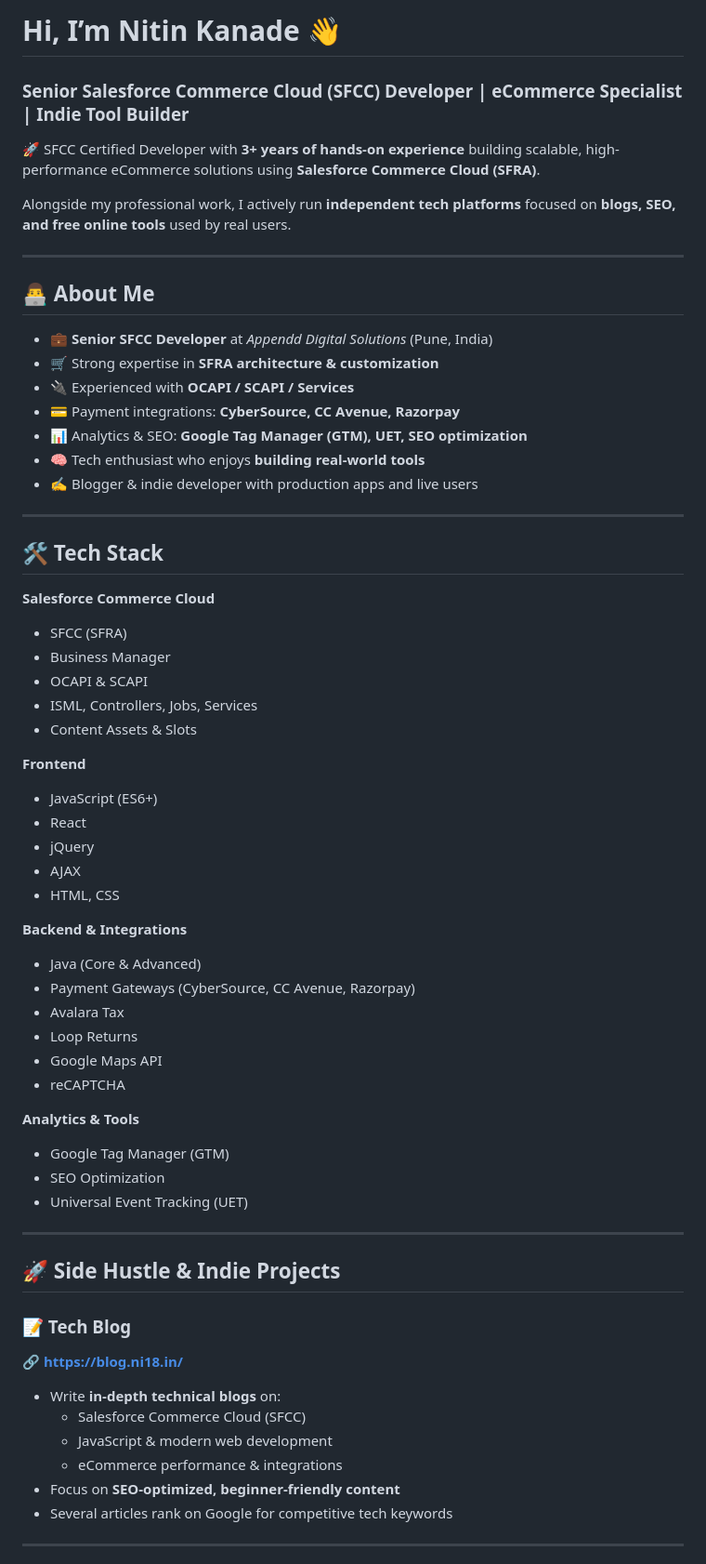
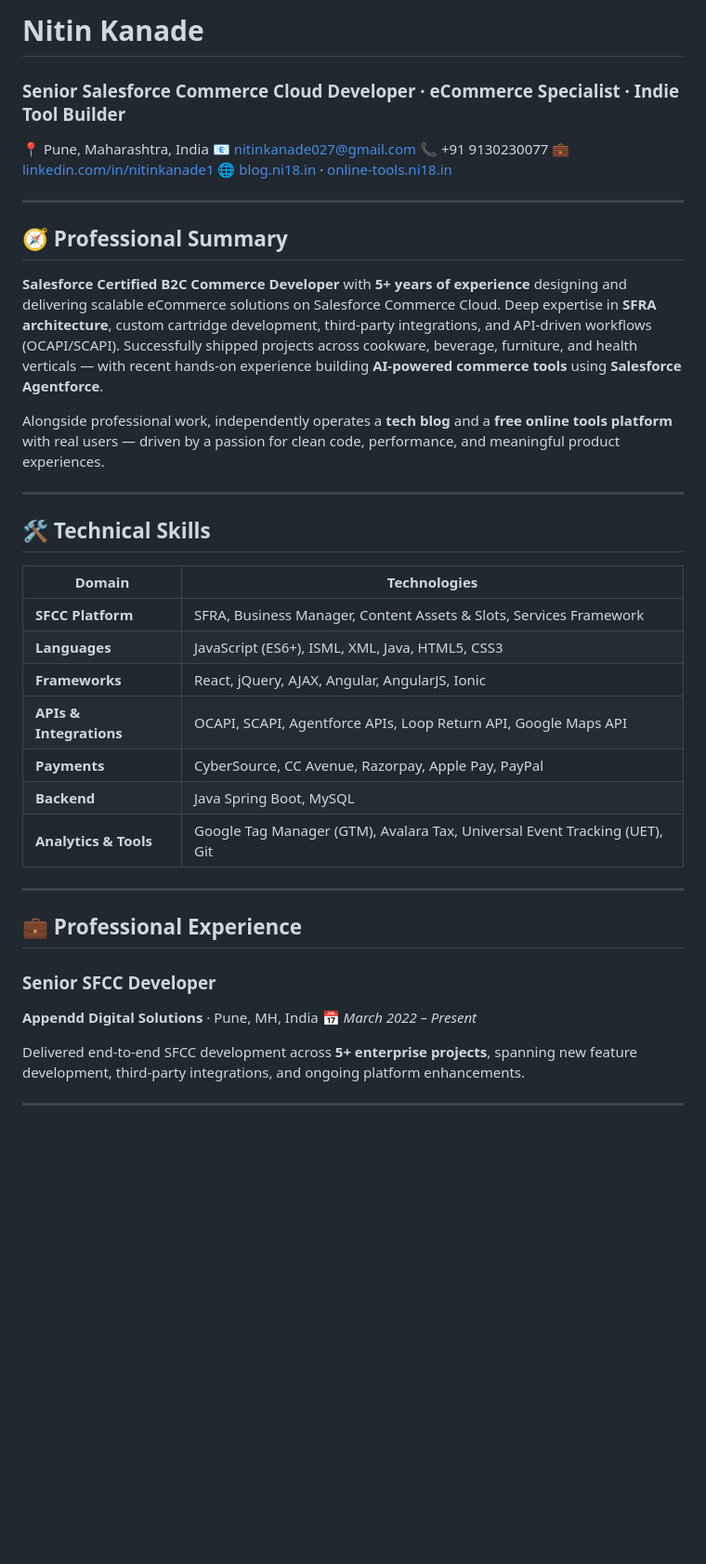
Before and after one commit to nitinkanade/nitinkanade, a Markdown page: README.md, the part around one of its changes. Shown at 93% size. GitHub-like rendering; blank space fills up the shorter version.

Commit message:
Revise README with updated profile and skills
Updated personal information and professional summary in README.

```diff
--- a/README.md
+++ b/README.md
@@ -1,66 +1,43 @@
-# Hi, I’m Nitin Kanade 👋
-### Senior Salesforce Commerce Cloud (SFCC) Developer | eCommerce Specialist | Indie Tool Builder
+# Nitin Kanade
+### Senior Salesforce Commerce Cloud Developer · eCommerce Specialist · Indie Tool Builder
 
-🚀 SFCC Certified Developer with **3+ years of hands-on experience** building scalable, high-performance eCommerce solutions using **Salesforce Commerce Cloud (SFRA)**.
-
-Alongside my professional work, I actively run **independent tech platforms** focused on **blogs, SEO, and free online tools** used by real users.
+📍 Pune, Maharashtra, India
+📧 [nitinkanade027@gmail.com](mailto:nitinkanade027@gmail.com)
+📞 +91 9130230077
+💼 [linkedin.com/in/nitinkanade1](https://www.linkedin.com/in/nitinkanade1)
+🌐 [blog.ni18.in](https://blog.ni18.in/) · [online-tools.ni18.in](https://online-tools.ni18.in/)
 
 ---
 
-## 👨‍💻 About Me
+## 🧭 Professional Summary
 
-- 💼 **Senior SFCC Developer** at *Appendd Digital Solutions* (Pune, India)
-- 🛒 Strong expertise in **SFRA architecture & customization**
-- 🔌 Experienced with **OCAPI / SCAPI / Services**
-- 💳 Payment integrations: **CyberSource, CC Avenue, Razorpay**
-- 📊 Analytics & SEO: **Google Tag Manager (GTM), UET, SEO optimization**
-- 🧠 Tech enthusiast who enjoys **building real-world tools**
-- ✍️ Blogger & indie developer with production apps and live users
+**Salesforce Certified B2C Commerce Developer** with **5+ years of experience** designing and delivering scalable eCommerce solutions on Salesforce Commerce Cloud. Deep expertise in **SFRA architecture**, custom cartridge development, third-party integrations, and API-driven workflows (OCAPI/SCAPI). Successfully shipped projects across cookware, beverage, furniture, and health verticals — with recent hands-on experience building **AI-powered commerce tools** using **Salesforce Agentforce**.
+
+Alongside professional work, independently operates a **tech blog** and a **free online tools platform** with real users — driven by a passion for clean code, performance, and meaningful product experiences.
 
 ---
 
-## 🛠️ Tech Stack
+## 🛠️ Technical Skills
 
-**Salesforce Commerce Cloud**
-- SFCC (SFRA)
-- Business Manager
-- OCAPI & SCAPI
-- ISML, Controllers, Jobs, Services
-- Content Assets & Slots
-
-**Frontend**
-- JavaScript (ES6+)
-- React
-- jQuery
-- AJAX
-- HTML, CSS
-
-**Backend & Integrations**
-- Java (Core & Advanced)
-- Payment Gateways (CyberSource, CC Avenue, Razorpay)
-- Avalara Tax
-- Loop Returns
-- Google Maps API
-- reCAPTCHA
-
-**Analytics & Tools**
-- Google Tag Manager (GTM)
-- SEO Optimization
-- Universal Event Tracking (UET)
+| Domain | Technologies |
+|---|---|
+| **SFCC Platform** | SFRA, Business Manager, Content Assets & Slots, Services Framework |
+| **Languages** | JavaScript (ES6+), ISML, XML, Java, HTML5, CSS3 |
+| **Frameworks** | React, jQuery, AJAX, Angular, AngularJS, Ionic |
+| **APIs & Integrations** | OCAPI, SCAPI, Agentforce APIs, Loop Return API, Google Maps API |
+| **Payments** | CyberSource, CC Avenue, Razorpay, Apple Pay, PayPal |
+| **Backend** | Java Spring Boot, MySQL |
+| **Analytics & Tools** | Google Tag Manager (GTM), Avalara Tax, Universal Event Tracking (UET), Git |
 
 ---
 
-## 🚀 Side Hustle & Indie Projects
+## 💼 Professional Experience
 
-### 📝 Tech Blog
-🔗 **https://blog.ni18.in/**
+### Senior SFCC Developer
+**Appendd Digital Solutions** · Pune, MH, India
+📅 *March 2022 – Present*
 
-- Write **in-depth technical blogs** on:
-  - Salesforce Commerce Cloud (SFCC)
-  - JavaScript & modern web development
-  - eCommerce performance & integrations
-- Focus on **SEO-optimized, beginner-friendly content**
-- Several articles rank on Google for competitive tech keywords
+Delivered end-to-end SFCC development across **5+ enterprise projects**, spanning new feature development, third-party integrations, and ongoing platform enhancements.
 
 ---
 
```
Also changed, not shown: other parts of README.md (+78 -65 lines).
